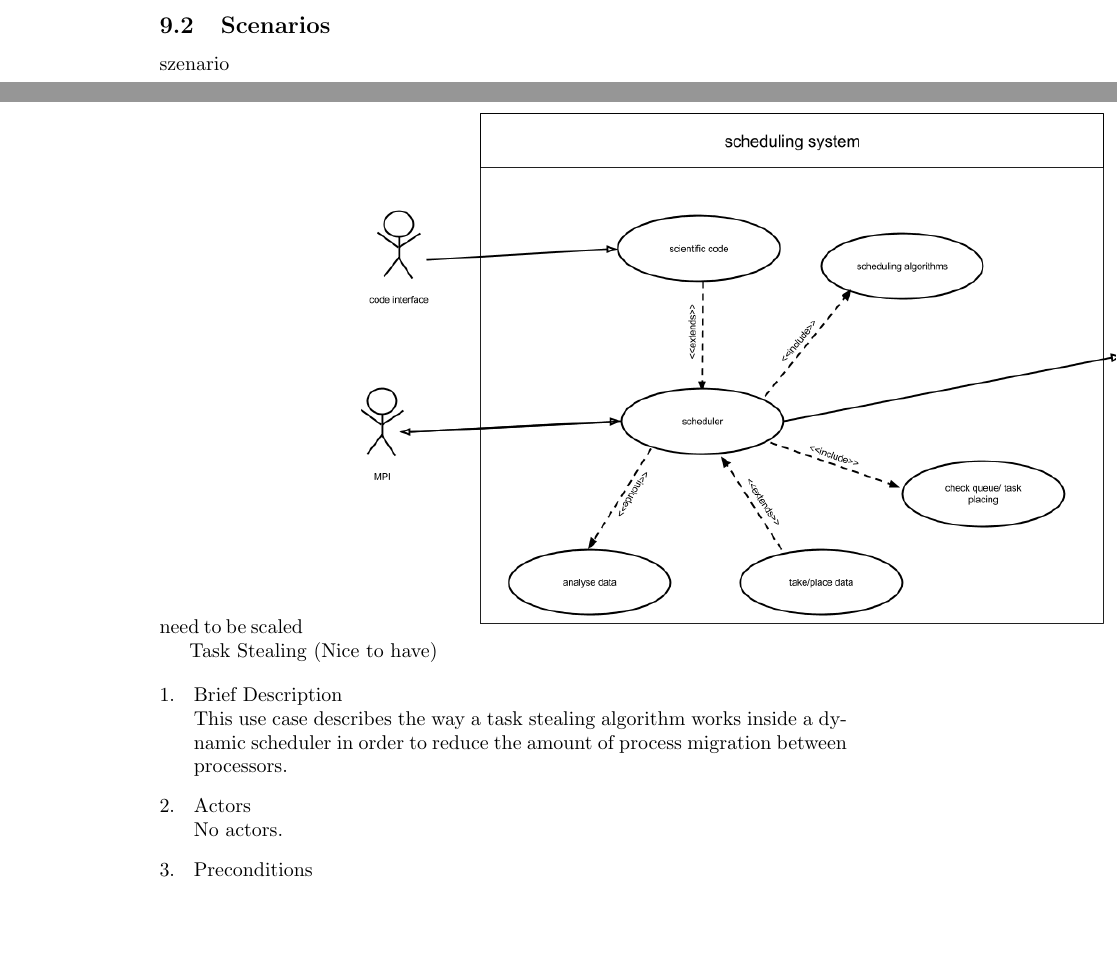
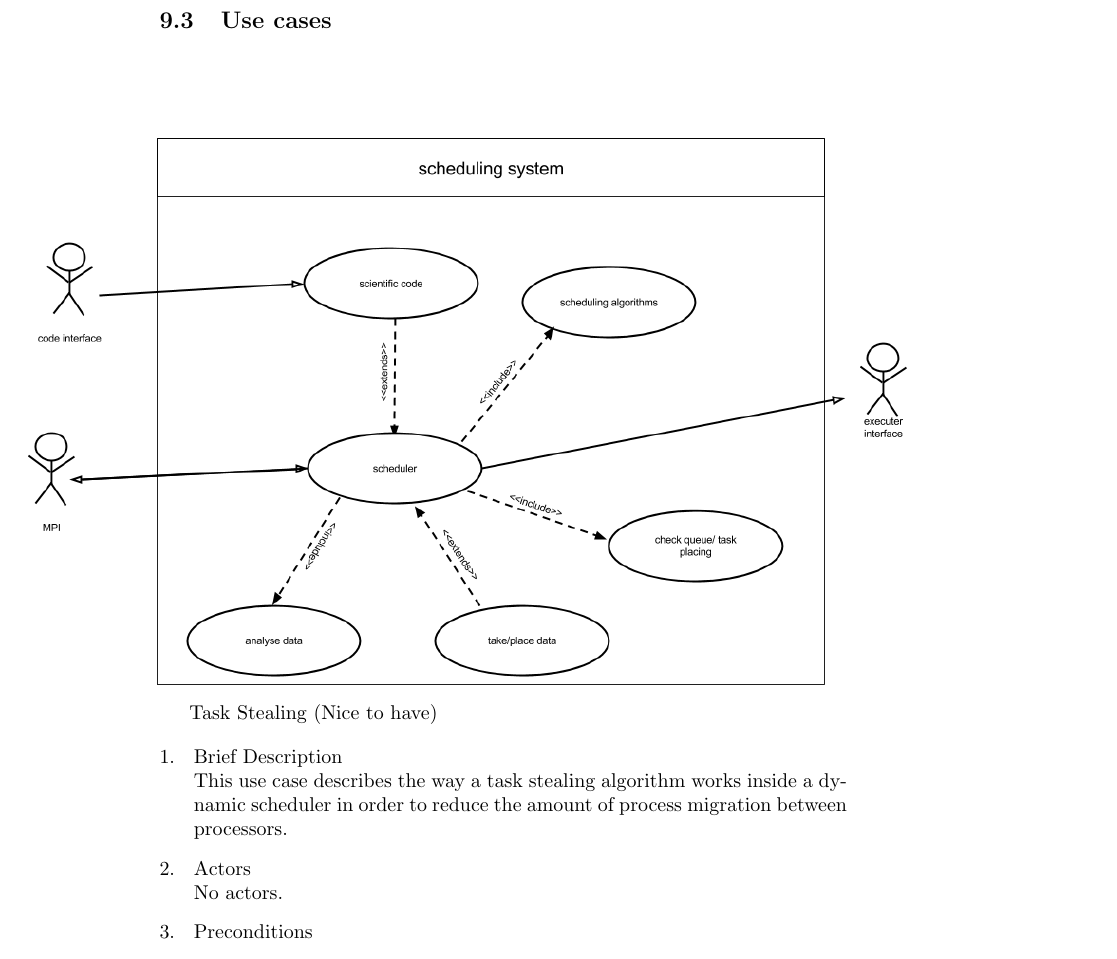
Before and after one commit to ardkastrati/Dynamic-Scheduler, a LaTeX document (docs/specification/specification.tex, which reads docs/specification/sections/system_model.tex): two parts of pages 12 and 13 of 15 before the commit and part of page 13 of 15 after it, the two joined at a grey line, cut at the place of the change, the shorter picture padded with empty space. Compiled offline with pdfLaTeX.

Commit message:
Modified system_model: positioned image

```diff
--- a/docs/specification/sections/system_model.tex
+++ b/docs/specification/sections/system_model.tex
@@ -12,10 +12,10 @@
 				A GUI is a nice-to-have feature and is first of all not in planning. The input for the 						controller will be managed trough the MOAB Interface.
 
 \subsection{Scenarios}
-			szenario
+			%szenario
 \subsection{Use cases}
-			need to be scaled
-			\includegraphics[width=1.4\textwidth]{images/usecasediagram.png}
+
+		\includegraphics[width=1.5\textwidth,scale=0.75,trim=7cm 0 -7cm 0]{images/usecasediagram.png}
 
 
 \title{Task Stealing (Nice to have)}
```
